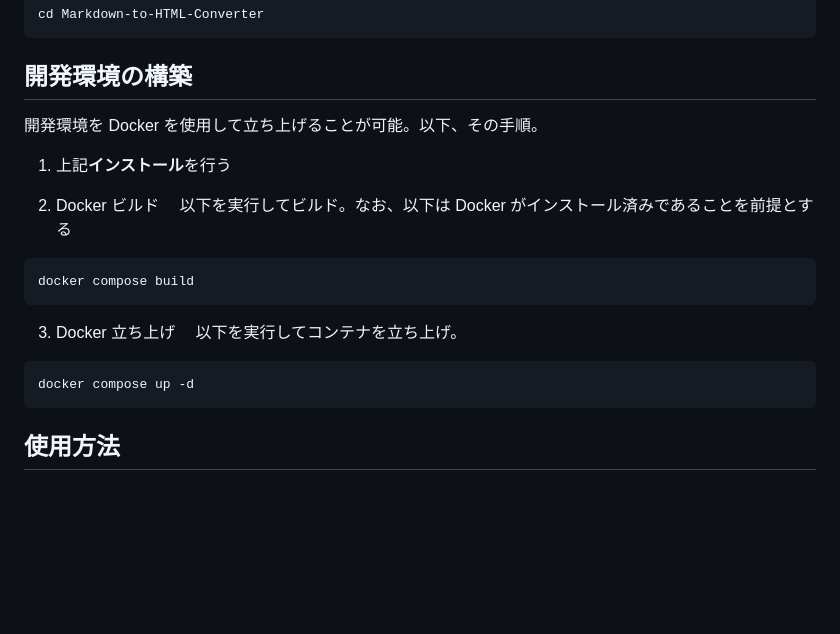
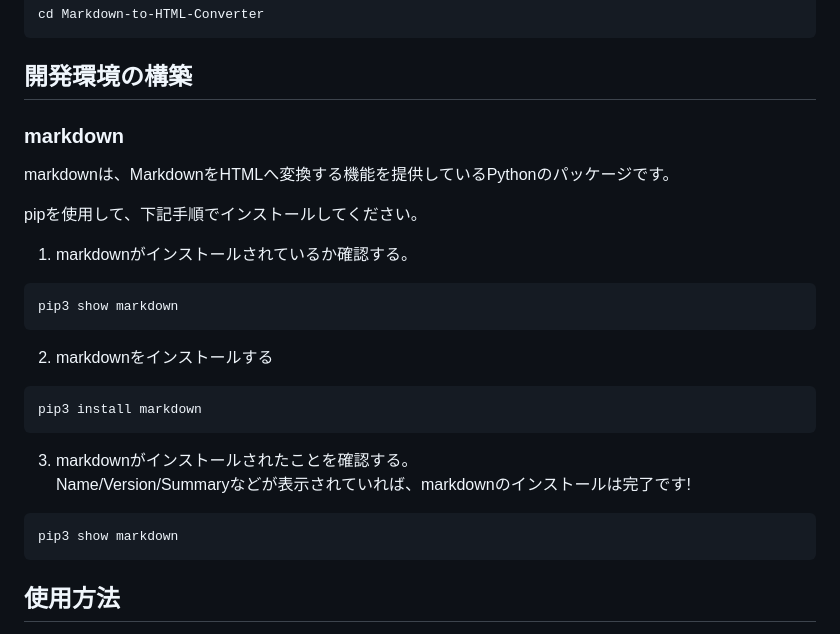
Before and after one commit to teraz1112/Markdown-to-HTML-Converter, a Markdown page: README.md, the part around the change. GitHub-like rendering; blank space fills up the shorter version.

````diff
--- a/README.md
+++ b/README.md
@@ -31,23 +31,25 @@ cd Markdown-to-HTML-Converter
 ```
 
 ## 開発環境の構築
+### markdown
 
-開発環境を Docker を使用して立ち上げることが可能。以下、その手順。
+markdownは、MarkdownをHTMLへ変換する機能を提供しているPythonのパッケージです。
 
-1. 上記**インストール**を行う
+pipを使用して、下記手順でインストールしてください。
 
-2. Docker ビルド
-   　以下を実行してビルド。なお、以下は Docker がインストール済みであることを前提とする
-
+1. markdownがインストールされているか確認する。
 ```
-docker compose build
+pip3 show markdown
 ```
 
-3. Docker 立ち上げ
-   　以下を実行してコンテナを立ち上げ。
+2. markdownをインストールする
+```
+pip3 install markdown
+```
 
+3. markdownがインストールされたことを確認する。<br>Name/Version/Summaryなどが表示されていれば、markdownのインストールは完了です!
 ```
-docker compose up -d
+pip3 show markdown
 ```
 
 ## 使用方法
````
